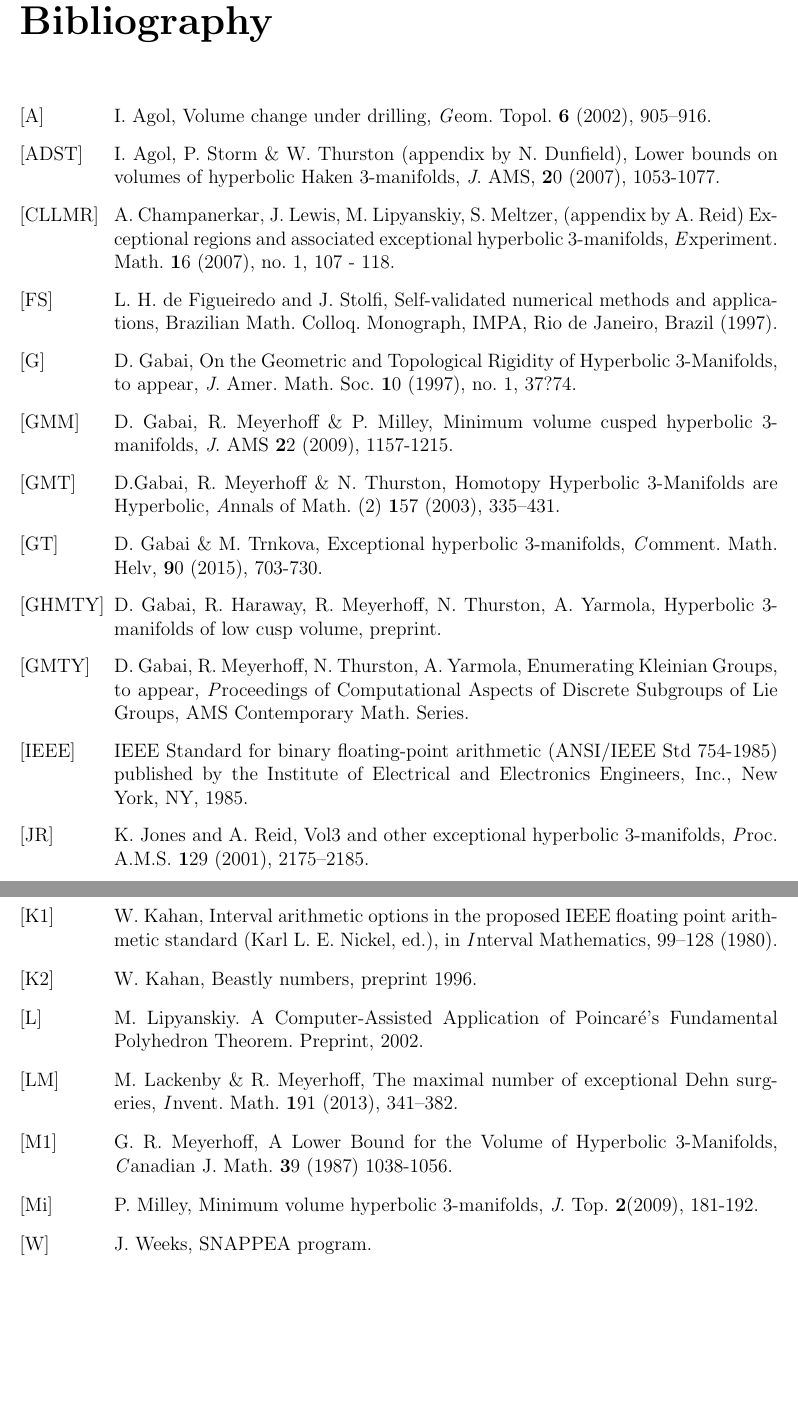
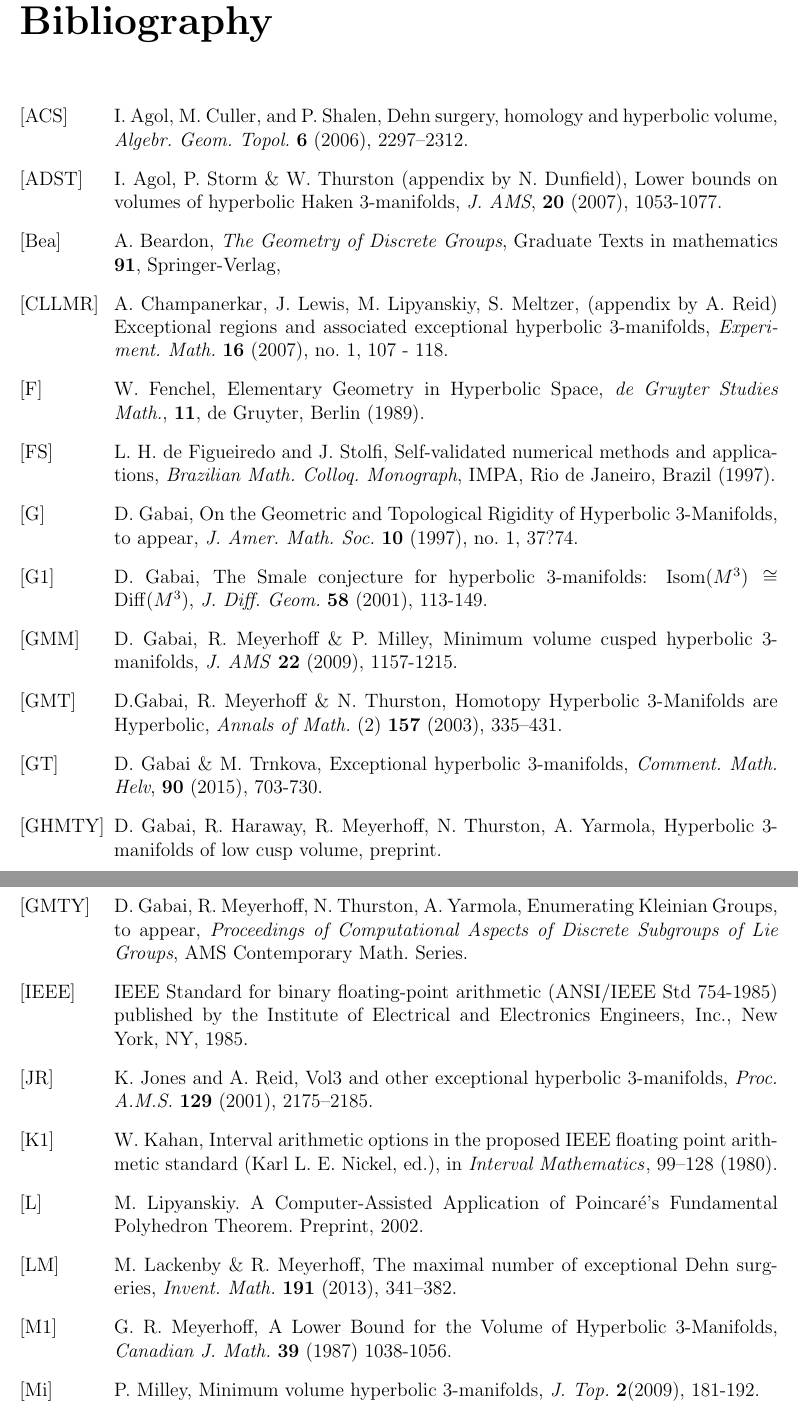
Before and after one commit to njt99/findingkillerwords, a LaTeX thesis (thesis/TeX_and_Figures_Files/njt.tex, which reads thesis/TeX_and_Figures_Files/References.tex): two parts of pages 73 and 74 of 74, joined at a grey line, cut so that both start at the same text, the shorter picture padded with empty space. Compiled offline with pdfLaTeX.

Commit message:
more \\cite; update references

```diff
--- a/thesis/TeX_and_Figures_Files/References.tex
+++ b/thesis/TeX_and_Figures_Files/References.tex
@@ -2,12 +2,14 @@
 
 \begin{thebibliography}{GHMTY}
 
-\bibitem [A]{A} I. Agol, Volume change under drilling, {\textit Geom.\ Topol.\/} {\textbf 6} (2002), 905--916.
+%\bibitem [A]{A} I. Agol, Volume change under drilling, {\textit Geom.\ Topol.\/} {\textbf 6} (2002), 905--916.
 
+\bibitem[ACS]{ACS} I. Agol, M. Culler, and P. Shalen, Dehn surgery, homology and hyperbolic volume,
+\textit {Algebr. Geom. Topol.} \textbf {6} (2006), 2297--2312.
 
-\bibitem [ADST]{ADST} I. Agol, P. Storm \& W. Thurston (appendix by N. Dunfield), Lower bounds on volumes of hyperbolic Haken 3-manifolds, {\textit J. AMS}, {\textbf 20} (2007), 1053-1077.
+\bibitem [ADST]{ADST} I. Agol, P. Storm \& W. Thurston (appendix by N. Dunfield), Lower bounds on volumes of hyperbolic Haken 3-manifolds, \textit {J. AMS}, \textbf {20} (2007), 1053-1077.
 
-% \noindent\hang [B]  A. Beardon, {\it The Geometry of Discrete Groups}, Graduate Texts in mathematics 91, Springer-Verlag,
+\bibitem[Bea]{Bea}  A. Beardon, \textit {The Geometry of Discrete Groups}, Graduate Texts in mathematics \textbf {91}, Springer-Verlag,
 %New York, 1983.
 
 
@@ -15,28 +17,28 @@
 %3-manifolds, available free from the author.
 
 \bibitem [CLLMR]{CLLMR} A. Champanerkar, J.  Lewis, M. Lipyanskiy, S. Meltzer, (appendix by A. Reid)
-Exceptional regions and associated exceptional hyperbolic 3-manifolds, {\textit Experiment. Math.} {\textbf 16} (2007), no. 1, 107 - 118.
+Exceptional regions and associated exceptional hyperbolic 3-manifolds, \textit {Experiment. Math.} \textbf {16} (2007), no. 1, 107 - 118.
 
-%[F]  W. Fenchel,  Elementary Geometry in Hyperbolic Space, de Gruyter Studies Math., 11, de Gruyter, Berlin (1989).
+\bibitem [F]{F}  W. Fenchel,  Elementary Geometry in Hyperbolic Space, \textit {de Gruyter Studies Math.}, \textbf {11}, de Gruyter, Berlin (1989).
 
 
 \bibitem [FS]{FS} L.\ H.\ de Figueiredo and J.\ Stolfi, Self-validated
-numerical methods and applications, Brazilian Math.\  Colloq.\  Monograph, IMPA, Rio de Janeiro, Brazil (1997).
+numerical methods and applications, \textit {Brazilian Math.\  Colloq.\  Monograph}, IMPA, Rio de Janeiro, Brazil (1997).
 
 
 
 
 
-\bibitem [G]{G} D. Gabai, On the Geometric and Topological Rigidity of Hyperbolic 3-Manifolds,  to appear, {\textit J. Amer. Math. Soc.\/}  {\textbf 10} (1997), no. 1, 37?74.
+\bibitem [G]{G} D. Gabai, On the Geometric and Topological Rigidity of Hyperbolic 3-Manifolds,  to appear, \textit {J. Amer. Math. Soc.\/}  \textbf {10} (1997), no. 1, 37?74.
 
-%\bibitem [G]{G} D. Gabai, The Smale conjecture for hyperbolic 3-manifolds:  $Isom (M^3) isom Diff (M^3)$, {\textit J. Diff. Geom.}  {\textbf 58} (2001), 113-149.
+\bibitem [G1]{G1} D. Gabai, The Smale conjecture for hyperbolic 3-manifolds:  $\mathrm {Isom}(M^3) \cong \mathrm{Diff} (M^3)$, \textit {J. Diff. Geom.}  \textbf {58} (2001), 113-149.
 
 
-\bibitem [GMM]{GMM} D. Gabai, R. Meyerhoff \& P. Milley, Minimum volume cusped hyperbolic 3-manifolds, {\textit J. AMS} {\textbf 22} (2009), 1157-1215.
+\bibitem [GMM]{GMM} D. Gabai, R. Meyerhoff \& P. Milley, Minimum volume cusped hyperbolic 3-manifolds, \textit {J. AMS} \textbf {22} (2009), 1157-1215.
 
-\bibitem [GMT]{GMT} D.Gabai, R. Meyerhoff \& N. Thurston, Homotopy Hyperbolic 3-Manifolds are Hyperbolic, {\textit Annals of Math.} (2) {\textbf 157} (2003), 335--431.
+\bibitem [GMT]{GMT} D.Gabai, R. Meyerhoff \& N. Thurston, Homotopy Hyperbolic 3-Manifolds are Hyperbolic, \textit {Annals of Math.} (2) \textbf {157} (2003), 335--431.
 
-\bibitem[GT]{GT} D. Gabai \& M. Trnkova, Exceptional hyperbolic 3-manifolds, {\textit Comment. Math. Helv}, {\textbf 90} (2015), 703-730.
+\bibitem[GT]{GT} D. Gabai \& M. Trnkova, Exceptional hyperbolic 3-manifolds, \textit {Comment. Math. Helv}, \textbf {90} (2015), 703-730.
 
 %\noindent \hang [GM1] F. Gehring and G. Martin, Inequalities of M\"obius Transformations and Discrete Groups, {\it j. Reine Agnew. math.\/} {\bf 418} (1991) 31 - 76.
 %\medskip
@@ -46,7 +48,7 @@ numerical methods and applications, Brazilian Math.\  Colloq.\  Monograph, IMPA,
 
 \bibitem [GHMTY]{GHMTY} D. Gabai, R. Haraway, R. Meyerhoff, N. Thurston, A. Yarmola, Hyperbolic 3-manifolds of low cusp volume, preprint.
 
-\bibitem [GMTY]{GMTY} D. Gabai,  R. Meyerhoff, N. Thurston, A. Yarmola, Enumerating Kleinian Groups, to appear, {\textit Proceedings of  Computational Aspects of Discrete Subgroups of Lie Groups, AMS Contemporary Math. Series.}
+\bibitem [GMTY]{GMTY} D. Gabai,  R. Meyerhoff, N. Thurston, A. Yarmola, Enumerating Kleinian Groups, to appear, \textit {Proceedings of  Computational Aspects of Discrete Subgroups of Lie Groups}, AMS Contemporary Math. Series.
 
 \bibitem [IEEE]{IEEE} IEEE Standard for binary floating-point arithmetic
 (ANSI/IEEE Std 754-1985) published by the Institute of
@@ -56,33 +58,33 @@ Electrical and Electronics Engineers, Inc., New York, NY, 1985.
 % \noindent\hang [HW1] C. Hodgson and J. Weeks,  personal communication.
 %
  \bibitem [JR]{JR} K.\ Jones and A.\ Reid, Vol3 and other exceptional
-hyperbolic $3$-manifolds,  {\textit Proc.\ A.M.S.} {\textbf 129}
+hyperbolic $3$-manifolds,  \textit {Proc.\ A.M.S.} \textbf {129}
 (2001), 2175--2185.
 
  \bibitem [K1]{K1}  W.\ Kahan, Interval arithmetic options in the
 proposed IEEE floating point arithmetic standard (Karl L.\ E.\ Nickel,
 ed.), in
-{\textit Interval Mathematics\/}, 99--128 (1980).
+\textit {Interval Mathematics\/}, 99--128 (1980).
 
- \bibitem [K2]{K2}  W.\ Kahan, Beastly numbers, preprint 1996.
+% \bibitem [K2]{K2}  W.\ Kahan, Beastly numbers, preprint 1996.
 
 
 \bibitem[L]{L} M. Lipyanskiy. A Computer-Assisted Application
 of Poincar\'e's Fundamental Polyhedron Theorem.
 Preprint, 2002.
 
-\bibitem[LM]{LM} M. Lackenby \& R. Meyerhoff, The maximal number of exceptional Dehn surgeries, {\textit Invent. Math.} {\textbf 191} (2013), 341--382.
+\bibitem[LM]{LM} M. Lackenby \& R. Meyerhoff, The maximal number of exceptional Dehn surgeries, \textit {Invent. Math.} \textbf {191} (2013), 341--382.
 
 %\noindent\hang [Math] Mathematica 2.0, A system for doing mathematics by computer,
 %Wolfram Research Inc., Champaign Il.
 
 \bibitem[M1]{M1}G. R. Meyerhoff, A Lower Bound for the Volume of Hyperbolic
-3-Manifolds, {\textit Canadian J. Math.} {\textbf 39} (1987) 1038-1056.
+3-Manifolds, \textit {Canadian J. Math.} \textbf {39} (1987) 1038-1056.
 
 %\noindent\hang [M2] G. R. Meyerhoff,  Sphere-Packing and Volume in Hyperbolic 3-Space, {\it Comment. Math. Helvetici\/} {\bf 61} (1986) 271-278.
 %\medskip
 
-\bibitem[Mi]{Mi} P. Milley, Minimum volume hyperbolic 3-manifolds, {\textit J. Top.} {\textbf 2}(2009), 181-192.
+\bibitem[Mi]{Mi} P. Milley, Minimum volume hyperbolic 3-manifolds, \textit {J. Top.} \textbf {2}(2009), 181-192.
 
 %\noindent\hang [Mo] G. D. Mostow, Quasi-Conformal Mappings in n-Space and the Rigidity of Hyperbolic Space Forms, {\it IHES Publ. Math. \/} {\bf 34} (1968) 53-104.
 %\medskip
@@ -95,5 +97,5 @@ Preprint, 2002.
 %\medskip
 
 
-\bibitem [W]{W}  J. Weeks, SNAPPEA program.
+%\bibitem [W]{W}  J. Weeks, SNAPPEA program.
 \end{thebibliography}
```
Also changed, not shown: thesis/TeX_and_Figures_Files/Chapter_0.tex (+4 -4 lines), thesis/TeX_and_Figures_Files/Chapter_2.tex (+4 -4 lines), thesis/TeX_and_Figures_Files/Chapter_4.tex (+1 -1 lines), thesis/TeX_and_Figures_Files/Chapter_5.tex (+1 -1 lines).
